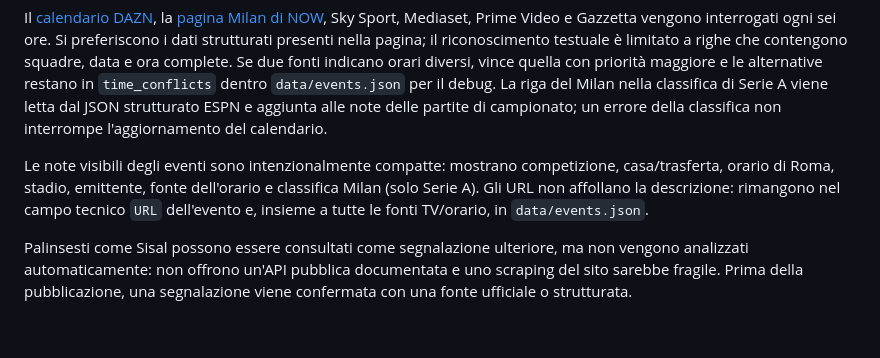
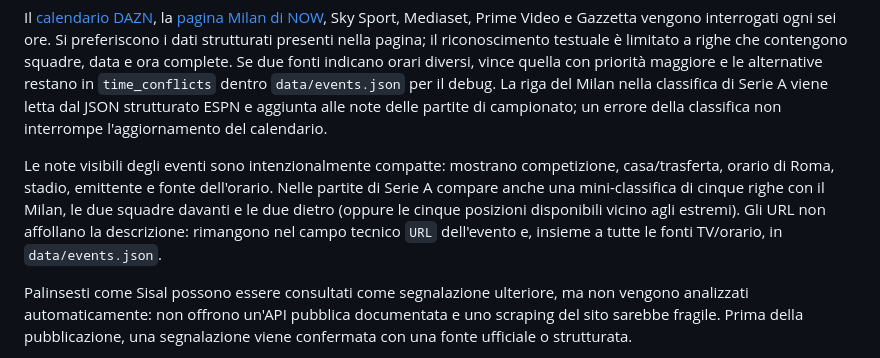
Before and after one commit to Dizzle0987/milan-calendar, a Markdown page: README.md, the part around the change. GitHub-like rendering; blank space fills up the shorter version.

Commit message:
Document five-team standings context

```diff
--- a/README.md
+++ b/README.md
@@ -47,7 +47,7 @@ Il generatore non usa SofaScore.
 
 Il [calendario DAZN](https://www.dazn.com/it-IT/schedule), la [pagina Milan di NOW](https://www.nowtv.it/sport/calcio/milan), Sky Sport, Mediaset, Prime Video e Gazzetta vengono interrogati ogni sei ore. Si preferiscono i dati strutturati presenti nella pagina; il riconoscimento testuale è limitato a righe che contengono squadre, data e ora complete. Se due fonti indicano orari diversi, vince quella con priorità maggiore e le alternative restano in `time_conflicts` dentro `data/events.json` per il debug. La riga del Milan nella classifica di Serie A viene letta dal JSON strutturato ESPN e aggiunta alle note delle partite di campionato; un errore della classifica non interrompe l'aggiornamento del calendario.
 
-Le note visibili degli eventi sono intenzionalmente compatte: mostrano competizione, casa/trasferta, orario di Roma, stadio, emittente, fonte dell'orario e classifica Milan (solo Serie A). Gli URL non affollano la descrizione: rimangono nel campo tecnico `URL` dell'evento e, insieme a tutte le fonti TV/orario, in `data/events.json`.
+Le note visibili degli eventi sono intenzionalmente compatte: mostrano competizione, casa/trasferta, orario di Roma, stadio, emittente e fonte dell'orario. Nelle partite di Serie A compare anche una mini-classifica di cinque righe con il Milan, le due squadre davanti e le due dietro (oppure le cinque posizioni disponibili vicino agli estremi). Gli URL non affollano la descrizione: rimangono nel campo tecnico `URL` dell'evento e, insieme a tutte le fonti TV/orario, in `data/events.json`.
 
 Palinsesti come Sisal possono essere consultati come segnalazione ulteriore, ma non vengono analizzati automaticamente: non offrono un'API pubblica documentata e uno scraping del sito sarebbe fragile. Prima della pubblicazione, una segnalazione viene confermata con una fonte ufficiale o strutturata.
 
```
